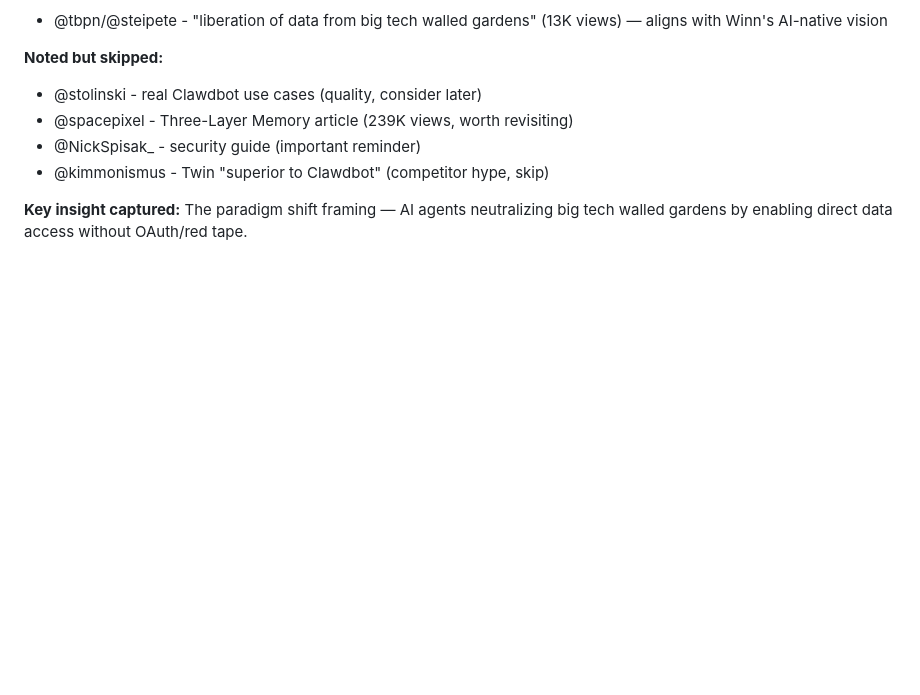
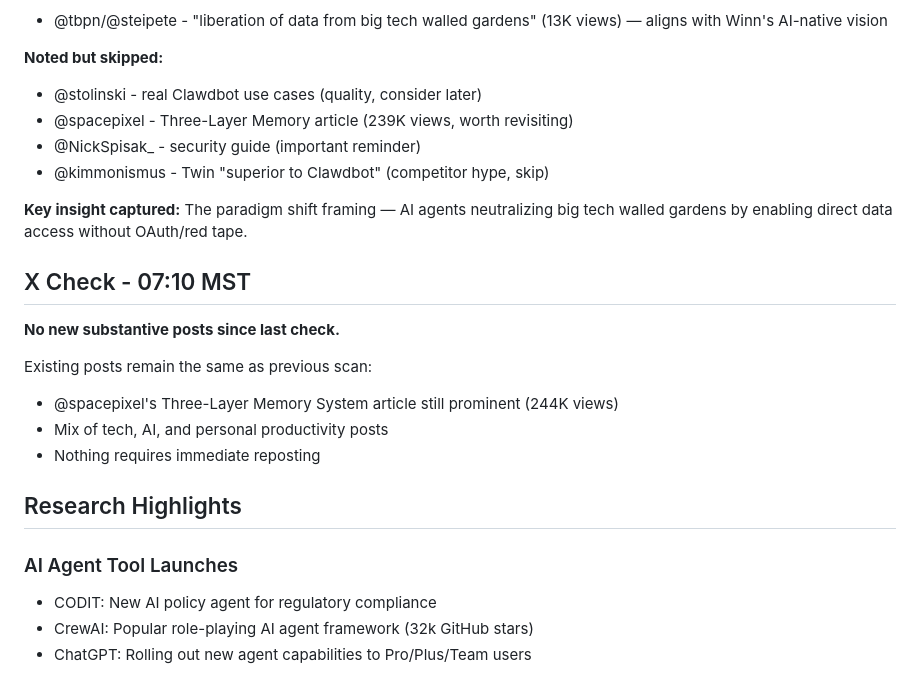
Before and after one commit to doodaaatimmy-creator/clawd, a Markdown page: memory/2026-01-28.md, the part around the change. Rendered like a GitHub page; blank space fills up the shorter version.

Commit message:
chore: daily memory update - X feed and AI agent research

```diff
--- a/memory/2026-01-28.md
+++ b/memory/2026-01-28.md
@@ -163,3 +163,18 @@ Scanned @JimBeau767's feed for signals.
 - @kimmonismus - Twin "superior to Clawdbot" (competitor hype, skip)
 
 **Key insight captured:** The paradigm shift framing — AI agents neutralizing big tech walled gardens by enabling direct data access without OAuth/red tape.
+
+## X Check - 07:10 MST
+**No new substantive posts since last check.**
+
+Existing posts remain the same as previous scan:
+- @spacepixel's Three-Layer Memory System article still prominent (244K views)
+- Mix of tech, AI, and personal productivity posts
+- Nothing requires immediate reposting
+
+
+## Research Highlights
+### AI Agent Tool Launches
+- CODIT: New AI policy agent for regulatory compliance
+- CrewAI: Popular role-playing AI agent framework (32k GitHub stars)
+- ChatGPT: Rolling out new agent capabilities to Pro/Plus/Team users
```
